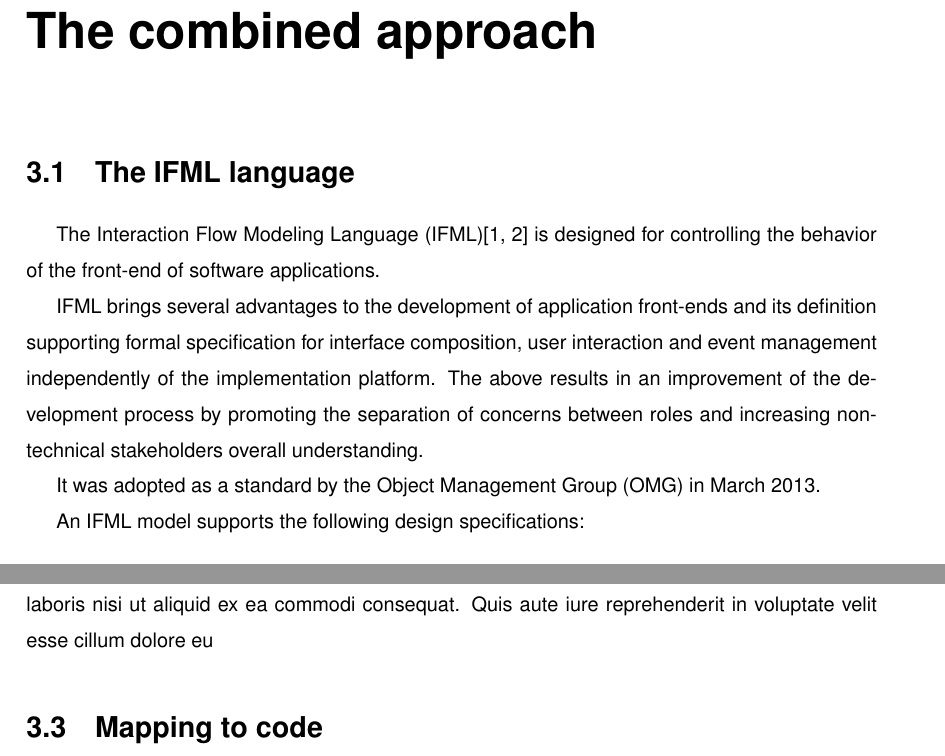
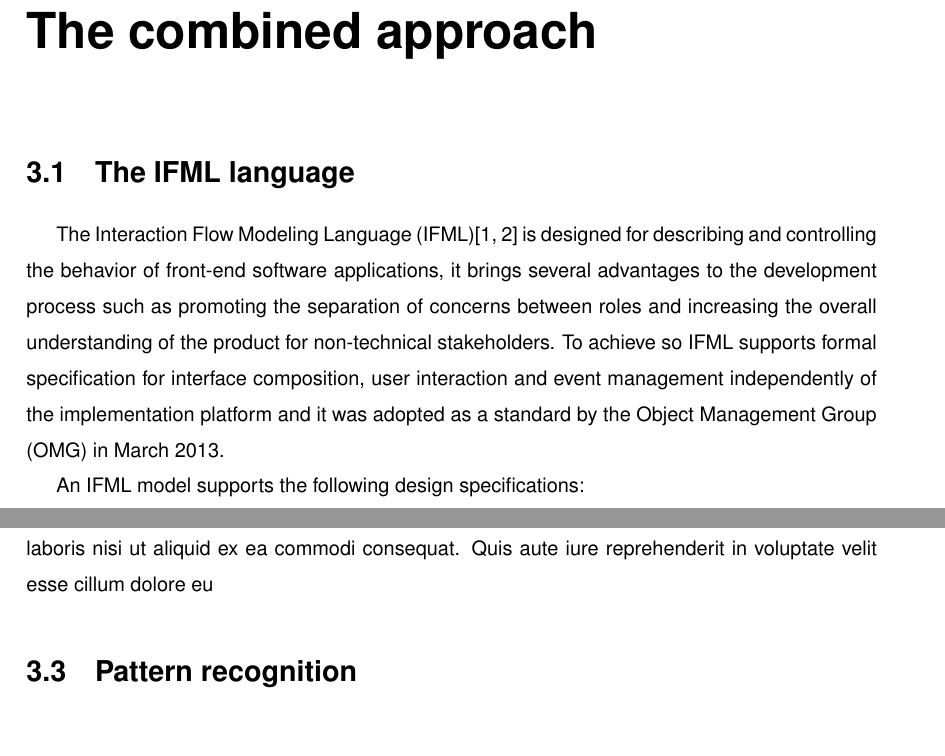
Before and after one commit to suenas/iot-web-usage-and-ecommerce, a LaTeX document (TesiTex/Tesi.tex, which reads TesiTex/chapter3.tex): two parts of pages 22 and 24 of 32, joined at a grey line, cut so that both start at the same text, the shorter picture padded with empty space. Compiled offline with pdfLaTeX.

Commit message:
Small updates.

```diff
--- a/TesiTex/chapter3.tex
+++ b/TesiTex/chapter3.tex
@@ -4,12 +4,7 @@
 
 \section{The IFML language}
 
-The Interaction Flow Modeling Language (IFML)\cite{IFML-1, IFML-2} is designed for controlling the behavior of the front-end of software applications.
-
-IFML brings several advantages to the development of application front-ends and its definition supporting formal specification for interface composition, user interaction and event management independently of the implementation platform.
-The above results in an improvement of the development process by promoting the separation of concerns between roles and increasing non-technical stakeholders overall understanding.
-
-It was adopted as a standard by the Object Management Group (OMG) in March 2013.
+The Interaction Flow Modeling Language (IFML)\cite{IFML-1, IFML-2} is designed for describing and controlling the behavior of front-end software applications, it brings several advantages to the development process such as promoting the separation of concerns between roles and increasing the overall understanding of the product for non-technical stakeholders. To achieve so IFML supports formal specification for interface composition, user interaction and event management independently of the implementation platform and it was adopted as a standard by the Object Management Group (OMG) in March 2013.
 
 An IFML model supports the following design specifications:
 
@@ -44,4 +39,4 @@ Ut enim ad minim veniam, quis nostrud exercitation ullamco laboris nisi ut aliqu
 mollit anim id est laborumLorem ipsum dolor sit amet, consectetur adipisici elit, sed eiusmod tempor incidunt ut labore et dolore magna aliqua. Ut enim ad minim veniam, quis nostrud exercitation ullamco laboris nisi ut aliquid ex ea commodi consequat. Quis aute iure reprehenderit in voluptate velit esse cillum dolore eu fugiat nulla pariatur. Excepteur sint obcaecat cupiditat non proident, sunt in culpa qui officia deserunt mollit anim id est laborumLorem ipsum dolor sit amet, consectetur adipisici elit, sed eiusmod tempor incidunt ut labore et dolore magna aliqua. Ut enim ad minim veniam, quis nostrud exercitation ullamco laboris nisi ut aliquid ex ea commodi consequat. Quis aute iure reprehenderit in voluptate velit esse cillum dolore eu fugiat nulla pariatur. Excepteur sint obcaecat cupiditat non proident, sunt in culpa qui officia deserunt mollit anim id est laborumLorem ipsum dolor sit amet, consectetur adipisici elit, sed eiusmod tempor incidunt ut labore et dolore magna aliqua. Ut enim ad minim veniam, quis nostrud exercitation ullamco laboris nisi ut aliquid ex ea commodi consequat. Quis aute iure reprehenderit in voluptate velit esse cillum dolore eu fugiat nulla pariatur. Excepteur sint obcaecat cupiditat non proident, sunt in culpa qui officia deserunt mollit anim id est laborumLorem ipsum dolor sit amet, consectetur adipisici elit, sed eiusmod tempor incidunt ut labore et dolore magna aliqua. Ut enim ad minim veniam, quis nostrud exercitation ullamco laboris nisi ut aliquid ex ea commodi consequat.
 Lorem ipsum dolor sit amet, consectetur adipisici elit, sed eiusmod tempor incidunt ut labore et dolore magna aliqua. Ut enim ad minim veniam, quis nostrud exercitation ullamco laboris nisi ut aliquid ex ea commodi consequat. Quis aute iure reprehenderit in voluptate velit esse cillum dolore eu
 
-\section{Mapping to code}
+\section{Pattern recognition}
```
Also changed, not shown: TesiTex/Tesi.pdf, TesiTex/chapter3.tex (2 more changed lines).
